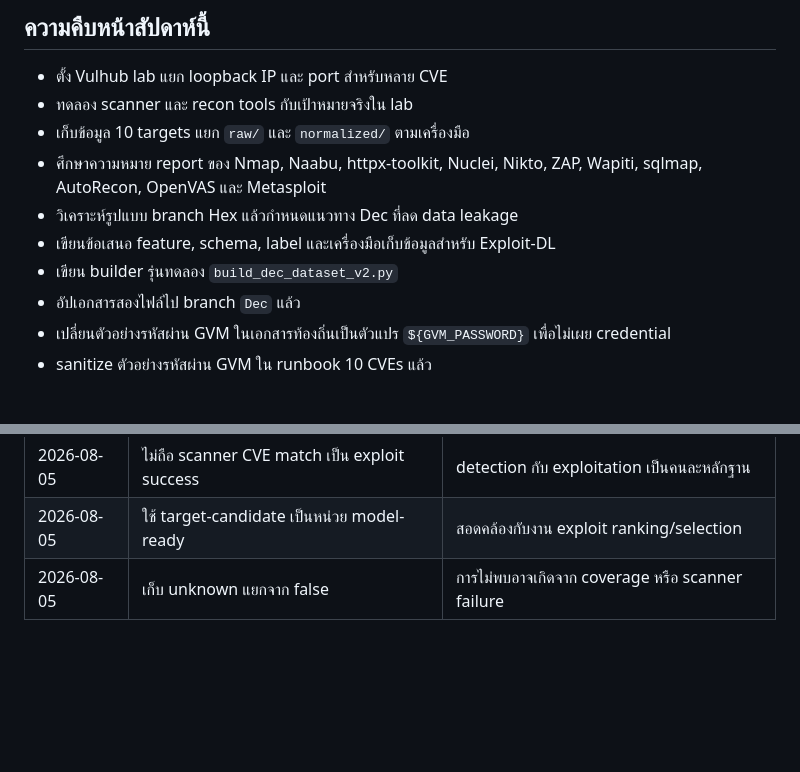
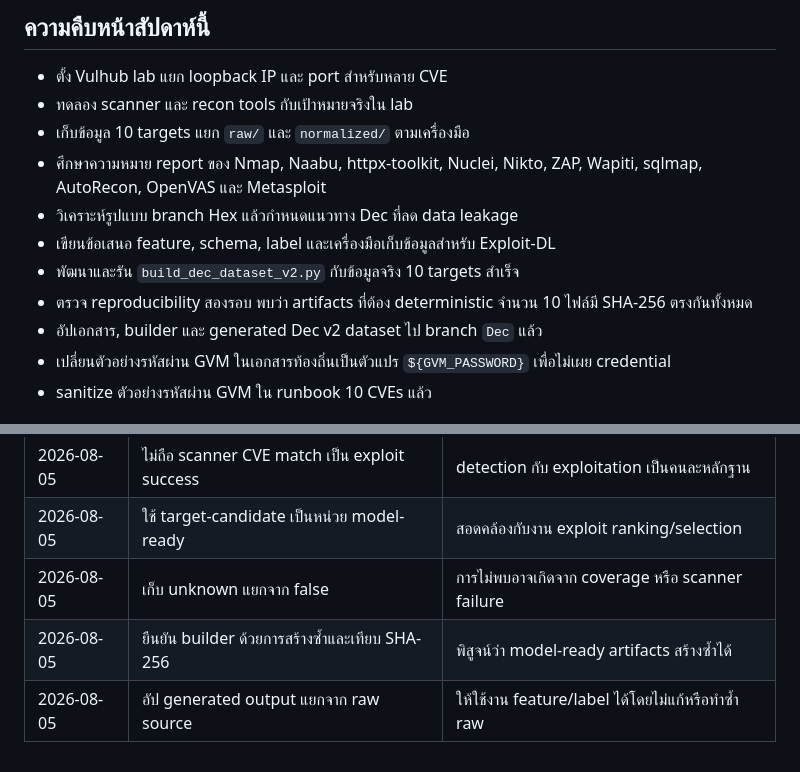
Before and after one commit to K1Dev-Core/chimera-scanner-dataset, a Markdown page: DEC-CURRENT-STATUS.md, 2 parts joined by grey strips. GitHub-like rendering; blank space fills up the shorter version.

```diff
--- a/DEC-CURRENT-STATUS.md
+++ b/DEC-CURRENT-STATUS.md
@@ -34,8 +34,9 @@ label หลักควรมาจากผลการยืนยันจ
 - ศึกษาความหมาย report ของ Nmap, Naabu, httpx-toolkit, Nuclei, Nikto, ZAP, Wapiti, sqlmap, AutoRecon, OpenVAS และ Metasploit
 - วิเคราะห์รูปแบบ branch Hex แล้วกำหนดแนวทาง Dec ที่ลด data leakage
 - เขียนข้อเสนอ feature, schema, label และเครื่องมือเก็บข้อมูลสำหรับ Exploit-DL
-- เขียน builder รุ่นทดลอง `build_dec_dataset_v2.py`
-- อัปเอกสารสองไฟล์ไป branch `Dec` แล้ว
+- พัฒนาและรัน `build_dec_dataset_v2.py` กับข้อมูลจริง 10 targets สำเร็จ
+- ตรวจ reproducibility สองรอบ พบว่า artifacts ที่ต้อง deterministic จำนวน 10 ไฟล์มี SHA-256 ตรงกันทั้งหมด
+- อัปเอกสาร, builder และ generated Dec v2 dataset ไป branch `Dec` แล้ว
 - เปลี่ยนตัวอย่างรหัสผ่าน GVM ในเอกสารท้องถิ่นเป็นตัวแปร `${GVM_PASSWORD}` เพื่อไม่เผย credential
 - sanitize ตัวอย่างรหัสผ่าน GVM ใน runbook 10 CVEs แล้ว
 
@@ -233,3 +280,5 @@ C:\Users\rapii\Documents\Codex\2026-08-03\faraday-https-github-com-infobyte-fara
 | 2026-08-05 | ไม่ถือ scanner CVE match เป็น exploit success | detection กับ exploitation เป็นคนละหลักฐาน |
 | 2026-08-05 | ใช้ target-candidate เป็นหน่วย model-ready | สอดคล้องกับงาน exploit ranking/selection |
 | 2026-08-05 | เก็บ unknown แยกจาก false | การไม่พบอาจเกิดจาก coverage หรือ scanner failure |
+| 2026-08-05 | ยืนยัน builder ด้วยการสร้างซ้ำและเทียบ SHA-256 | พิสูจน์ว่า model-ready artifacts สร้างซ้ำได้ |
+| 2026-08-05 | อัป generated output แยกจาก raw source | ให้ใช้งาน feature/label ได้โดยไม่แก้หรือทำซ้ำ raw |
```
Also changed, not shown: other parts of DEC-CURRENT-STATUS.md (+61 -15 lines).
